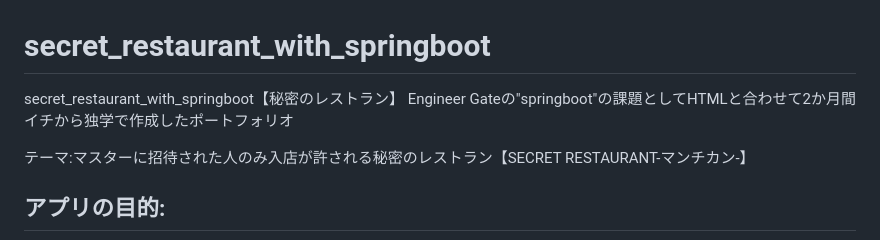
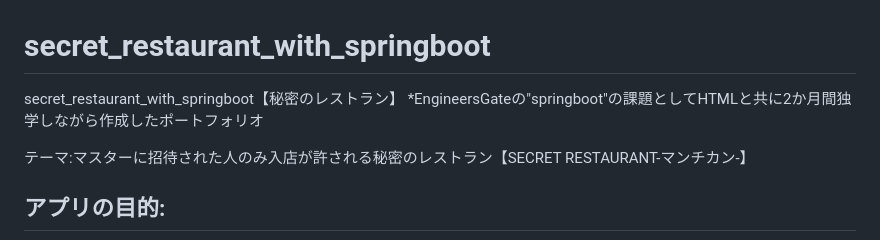
Before and after one commit to Miho-S-1998/secret_restaurant_with_springboot, a Markdown page: README.md, the part around the change. GitHub-like rendering.

```diff
--- a/README.md
+++ b/README.md
@@ -1,7 +1,7 @@
 # secret_restaurant_with_springboot
 
 secret_restaurant_with_springboot【秘密のレストラン】
-Engineer Gateの"springboot"の課題としてHTMLと合わせて2か月間イチから独学で作成したポートフォリオ
+*EngineersGateの"springboot"の課題としてHTMLと共に2か月間独学しながら作成したポートフォリオ
 
 テーマ:マスターに招待された人のみ入店が許される秘密のレストラン【SECRET RESTAURANT-マンチカン-】
 
```
